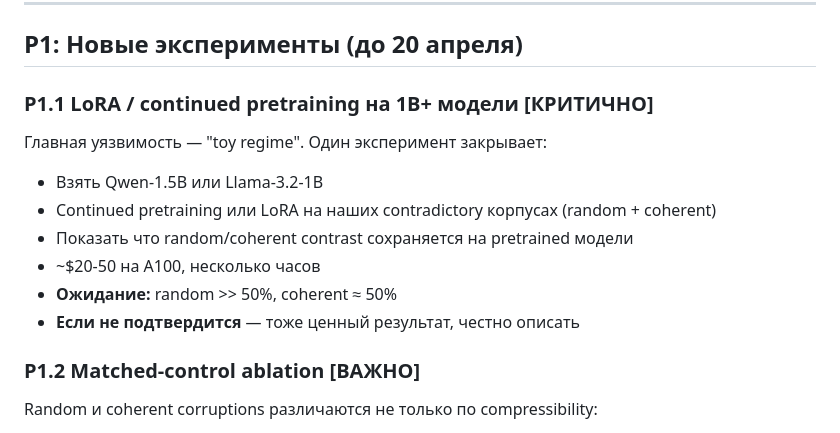
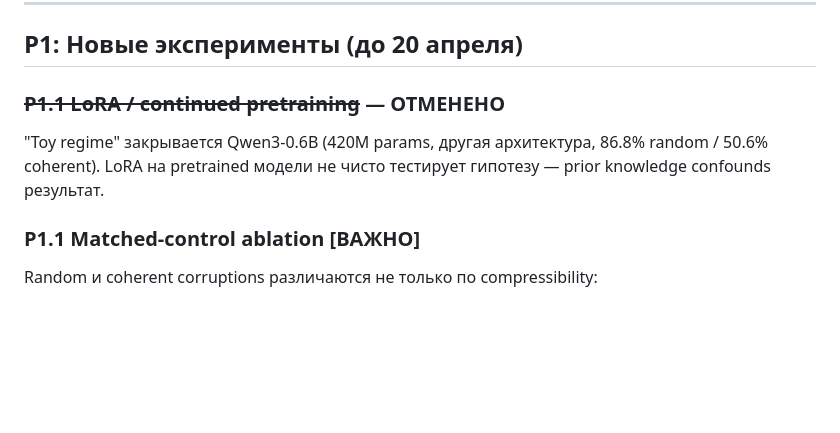
Before and after one commit to Rai220/compression-drives-truth, a Markdown page: TODO.md, the part around the change. Drawn GitHub-style; blank space fills up the shorter version.

Commit message:
Drop LoRA experiment from TODO — Qwen3-0.6B covers toy regime
420M params + different architecture (RoPE+GQA+SwiGLU) already
demonstrates the effect is not a small GPT-2 artifact. LoRA on
pretrained model would confound compression with prior knowledge.

Co-Authored-By: Claude Opus 4.6 (1M context) <noreply@anthropic.com>

```diff
--- a/TODO.md
+++ b/TODO.md
@@ -8,16 +8,10 @@
 
 ## P1: Новые эксперименты (до 20 апреля)
 
-### P1.1 LoRA / continued pretraining на 1B+ модели [КРИТИЧНО]
-Главная уязвимость — "toy regime". Один эксперимент закрывает:
-- Взять Qwen-1.5B или Llama-3.2-1B
-- Continued pretraining или LoRA на наших contradictory корпусах (random + coherent)
-- Показать что random/coherent contrast сохраняется на pretrained модели
-- ~$20-50 на A100, несколько часов
-- **Ожидание:** random >> 50%, coherent ≈ 50%
-- **Если не подтвердится** — тоже ценный результат, честно описать
+### ~~P1.1 LoRA / continued pretraining~~ — ОТМЕНЕНО
+"Toy regime" закрывается Qwen3-0.6B (420M params, другая архитектура, 86.8% random / 50.6% coherent). LoRA на pretrained модели не чисто тестирует гипотезу — prior knowledge confounds результат.
 
-### P1.2 Matched-control ablation [ВАЖНО]
+### P1.1 Matched-control ablation [ВАЖНО]
 Random и coherent corruptions различаются не только по compressibility:
 - Число изменённых шагов деривации
 - Длина output
```
